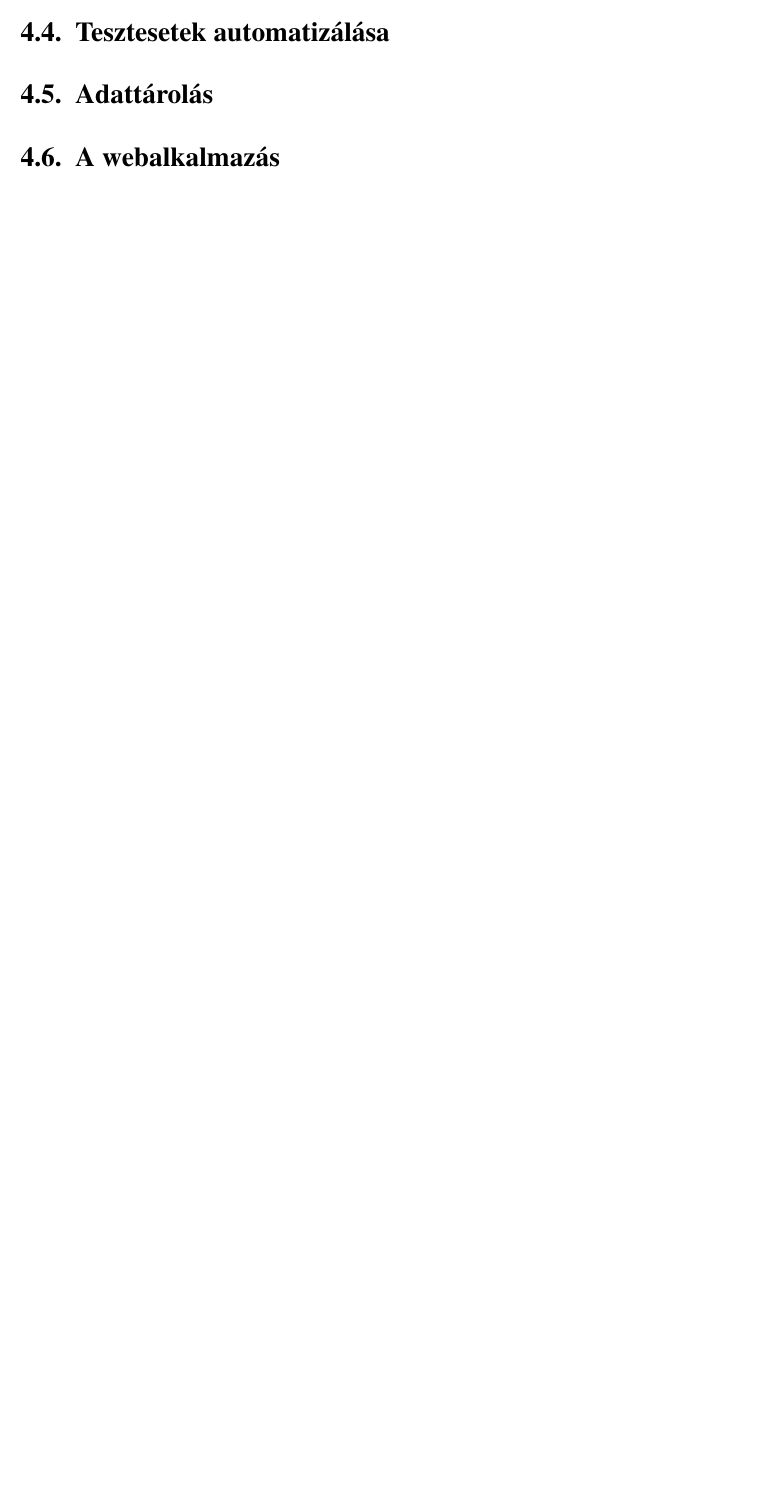
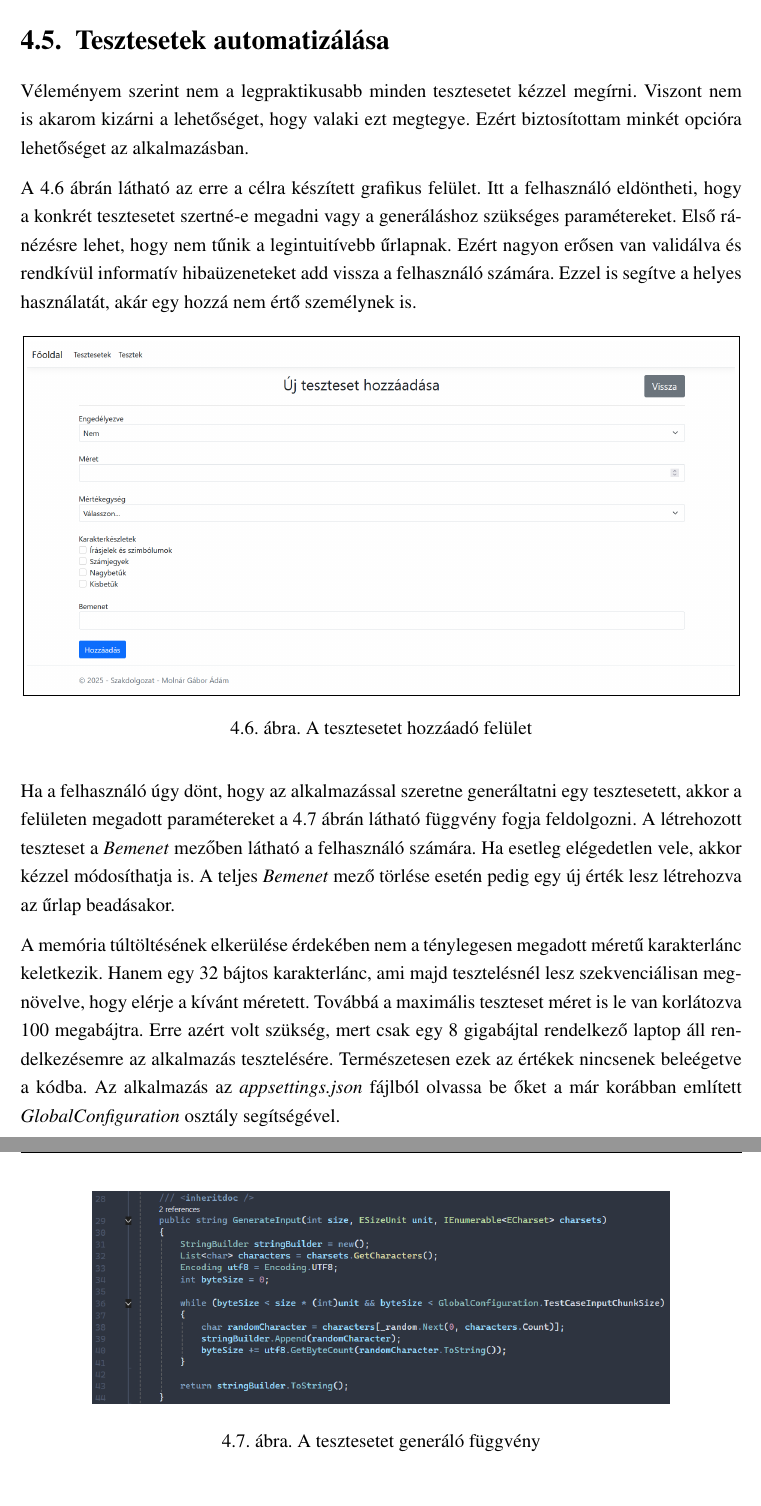
Before and after one commit to CodeCameleon/Thesis-LaTeX, a LaTeX document (main.tex): part of page 20 of 30 before the commit and two parts of pages 21 and 22 of 32 after it, the two joined at a grey line, cut so that both start at the same text, the shorter picture padded with empty space. Compiled offline with pdfLaTeX.

Commit message:
Wrote the test case part of the implementation chapter.

```diff
--- a/main.tex
+++ b/main.tex
@@ -362,9 +366,29 @@ A futási idő tesztelése a nyelvbe beépített \textit{Stopwatch} osztállyal
 
 \section{Tesztesetek automatizálása} % Sorszámozott alcím létrehozása.
 
-\section{Adattárolás} % Sorszámozott alcím létrehozása.
+Véleményem szerint nem a legpraktikusabb minden tesztesetet kézzel megírni. Viszont nem is akarom kizárni a lehetőséget, hogy valaki ezt megtegye. Ezért biztosítottam minkét opcióra lehetőséget az alkalmazásban.
 
-\section{A webalkalmazás} % Sorszámozott alcím létrehozása.
+A \ref{fig:Implementation6} ábrán látható az erre a célra készített grafikus felület. Itt a felhasználó eldöntheti, hogy a konkrét tesztesetet szertné-e megadni vagy a generáláshoz szükséges paramétereket. Első ránézésre lehet, hogy nem tűnik a legintuitívebb űrlapnak. Ezért nagyon erősen van validálva és rendkívül informatív hibaüzeneteket add vissza a felhasználó számára. Ezzel is segítve a helyes használatát, akár egy hozzá nem értő személynek is.
+
+% Kötelező helyű ábra beszúrása.
+\begin{figure}[H]
+    \centering % Az ábra középre igazítása.
+    \fbox{\includegraphics[width=0.98\textwidth]{Figures/Implementation6.png}} % Kép beszúrása.
+    \caption{A tesztesetet hozzáadó felület} % Az ábra neve.
+    \label{fig:Implementation6} % Az ábra referenciája.
+\end{figure}
+
+Ha a felhasználó úgy dönt, hogy az alkalmazással szeretne generáltatni egy tesztesetett, akkor a felületen megadott paramétereket a \ref{fig:Implementation7} ábrán látható függvény fogja feldolgozni. A létrehozott teszteset a \textit{Bemenet} mezőben látható a felhasználó számára. Ha esetleg elégedetlen vele, akkor kézzel módosíthatja is. A teljes \textit{Bemenet} mező törlése esetén pedig egy új érték lesz létrehozva az űrlap beadásakor.
+
+A memória túltöltésének elkerülése érdekében nem a ténylegesen megadott méretű karakterlánc keletkezik. Hanem egy 32 bájtos karakterlánc, ami majd tesztelésnél lesz szekvenciálisan megnövelve, hogy elérje a kívánt méretett. Továbbá a maximális teszteset méret is le van korlátozva 100 megabájtra. Erre azért volt szükség, mert csak egy 8 gigabájtal rendelkező laptop áll rendelkezésemre az alkalmazás tesztelésére. Természetesen ezek az értékek nincsenek beleégetve a kódba. Az alkalmazás az \textit{appsettings.json} fájlból olvassa be őket a már korábban említett \textit{GlobalConfiguration} osztály segítségével.
+
+% Kötelező helyű ábra beszúrása.
+\begin{figure}[H]
+    \centering % Az ábra középre igazítása.
+    \includegraphics[width=0.8\textwidth]{Figures/Implementation7.png} % Kép beszúrása.
+    \caption{A tesztesetet generáló függvény} % Az ábra neve.
+    \label{fig:Implementation7} % Az ábra referenciája.
+\end{figure}
 
 \section{Tesztek integrálása} % Sorszámozott alcím létrehozása.
 
```
Also changed, not shown: Figures/Implementation6.png (added), Figures/Implementation7.png (added), main.tex (4 more changed lines).
